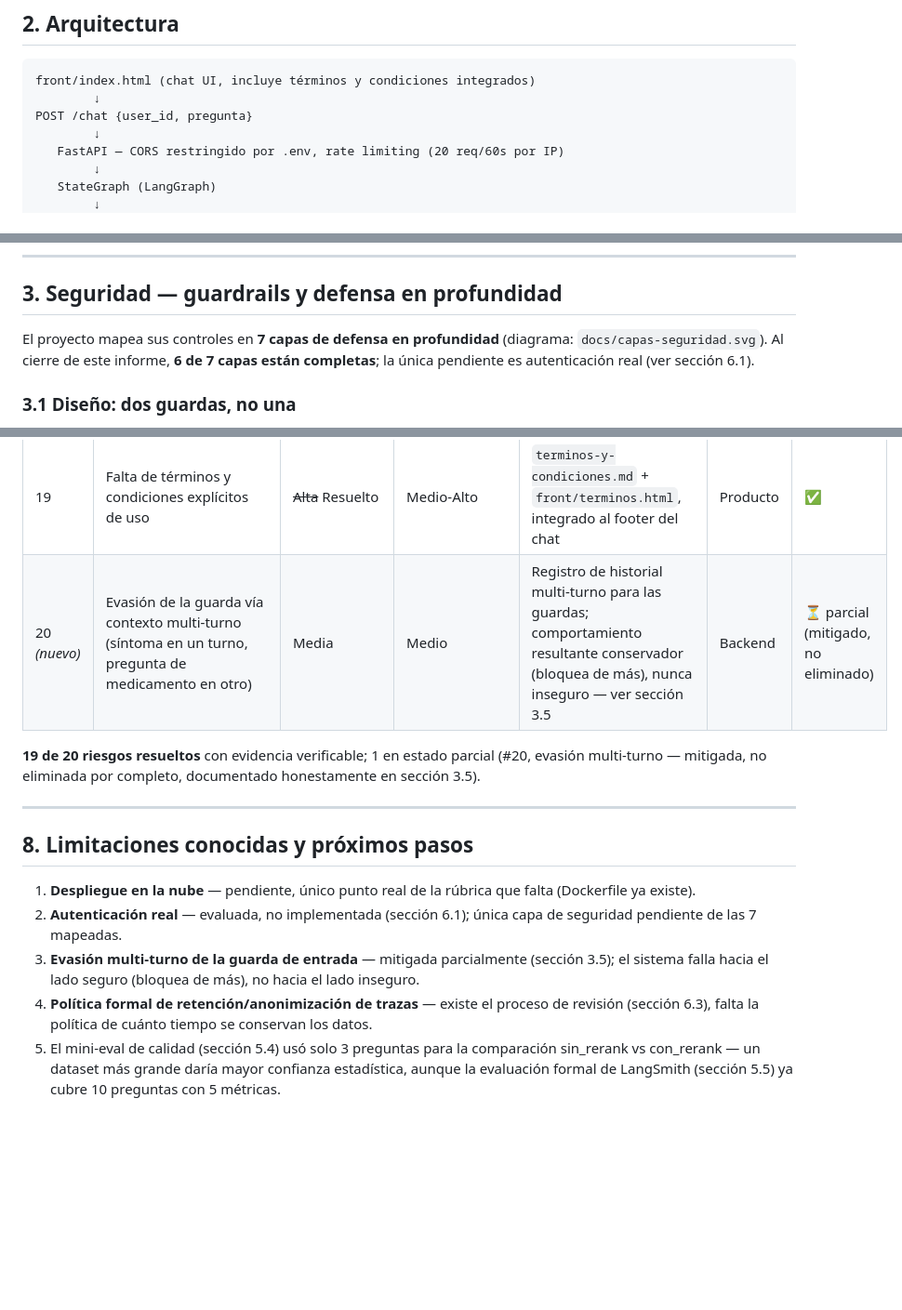
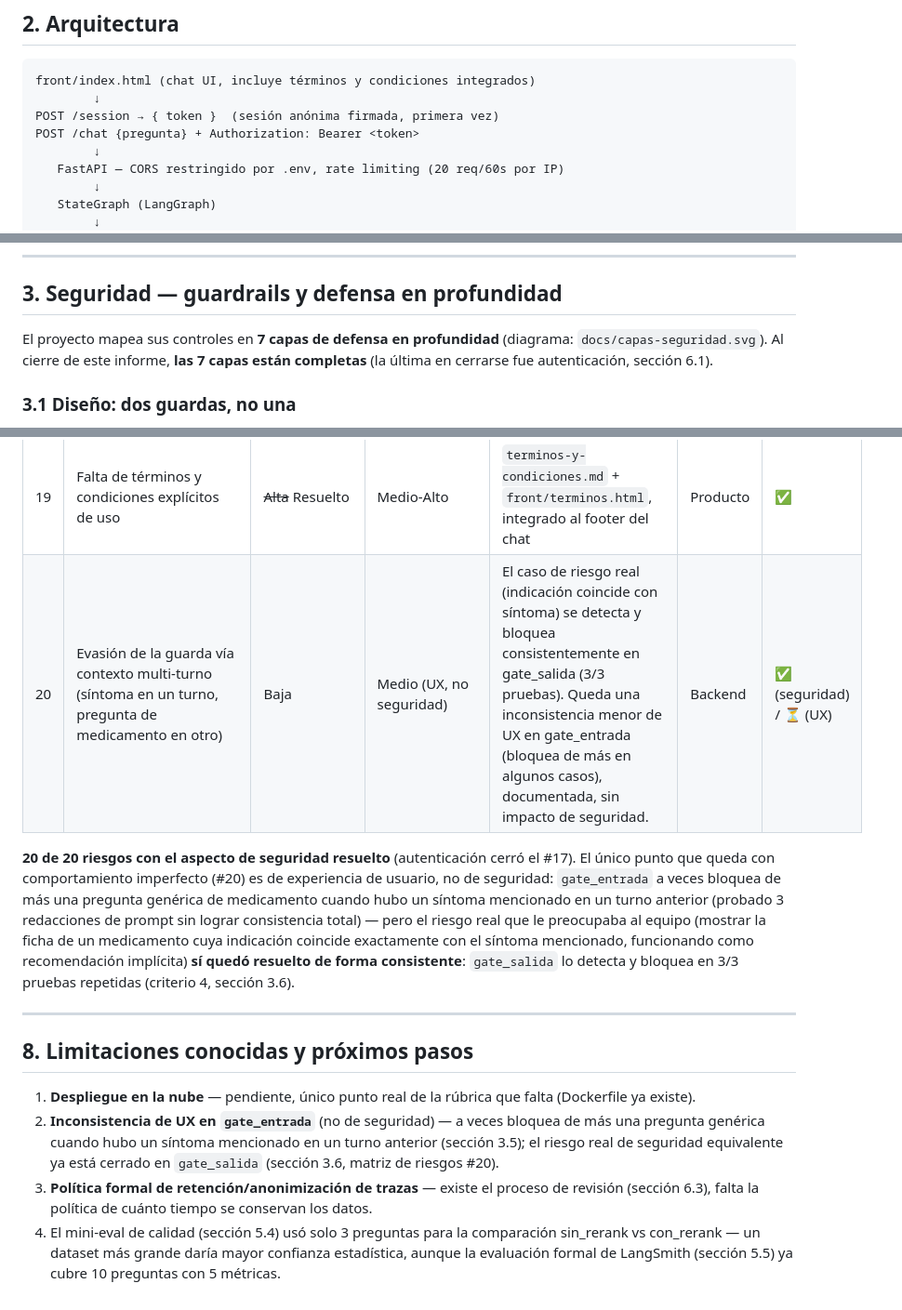
Before and after one commit to supermaster1982/TrabajoFinal_Farmacias, a Markdown page: informe-seguridad-privacidad-calidad.md, 3 parts joined by grey strips. Shown at 93% size. Rendered like a GitHub page; blank space fills up the shorter version.

Commit message:
Corregir inconsistencias internas del informe tras agregar autenticación (secciones 2, 3 y 8)

````diff
--- a/informe-seguridad-privacidad-calidad.md
+++ b/informe-seguridad-privacidad-calidad.md
@@ -25,7 +25,8 @@ El sistema es un asistente conversacional que informa sobre **farmacias de turno
 ```
 front/index.html (chat UI, incluye términos y condiciones integrados)
         ↓
-POST /chat {user_id, pregunta}
+POST /session → { token }  (sesión anónima firmada, primera vez)
+POST /chat {pregunta} + Authorization: Bearer <token>
         ↓
    FastAPI — CORS restringido por .env, rate limiting (20 req/60s por IP)
         ↓
@@ -51,7 +52,7 @@ POST /chat {user_id, pregunta}
 
 ## 3. Seguridad — guardrails y defensa en profundidad
 
-El proyecto mapea sus controles en **7 capas de defensa en profundidad** (diagrama: `docs/capas-seguridad.svg`). Al cierre de este informe, **6 de 7 capas están completas**; la única pendiente es autenticación real (ver sección 6.1).
+El proyecto mapea sus controles en **7 capas de defensa en profundidad** (diagrama: `docs/capas-seguridad.svg`). Al cierre de este informe, **las 7 capas están completas** (la última en cerrarse fue autenticación, sección 6.1).
 
 ### 3.1 Diseño: dos guardas, no una
 
@@ -245,16 +246,15 @@ Se documentó un protocolo simple (`docs/proceso-revision-trazas.md`): frecuenci
 | 17 | Uso del identificador de otra persona sin verificación | ~~Media~~ Baja | Alto (privacidad) | Sesión anónima firmada (JWT), verificada en cada pregunta; token falsificado rechazado (401), confirmado con pruebas reales (sección 6.1) | Backend | ✅ |
 | 18 | Fuga del corpus completo del RAG | Baja | Medio | La tool solo retorna las fichas filtradas por relevancia (top 3) | Backend | ✅ |
 | 19 | Falta de términos y condiciones explícitos de uso | ~~Alta~~ Resuelto | Medio-Alto | `terminos-y-condiciones.md` + `front/terminos.html`, integrado al footer del chat | Producto | ✅ |
-| 20 *(nuevo)* | Evasión de la guarda vía contexto multi-turno (síntoma en un turno, pregunta de medicamento en otro) | Media | Medio | Registro de historial multi-turno para las guardas; comportamiento resultante conservador (bloquea de más), nunca inseguro — ver sección 3.5 | Backend | ⏳ parcial (mitigado, no eliminado) |
+| 20 | Evasión de la guarda vía contexto multi-turno (síntoma en un turno, pregunta de medicamento en otro) | Baja | Medio (UX, no seguridad) | El caso de riesgo real (indicación coincide con síntoma) se detecta y bloquea consistentemente en gate_salida (3/3 pruebas). Queda una inconsistencia menor de UX en gate_entrada (bloquea de más en algunos casos), documentada, sin impacto de seguridad. | Backend | ✅ (seguridad) / ⏳ (UX) |
 
-**19 de 20 riesgos resueltos** con evidencia verificable; 1 en estado parcial (#20, evasión multi-turno — mitigada, no eliminada por completo, documentado honestamente en sección 3.5).
+**20 de 20 riesgos con el aspecto de seguridad resuelto** (autenticación cerró el #17). El único punto que queda con comportamiento imperfecto (#20) es de experiencia de usuario, no de seguridad: `gate_entrada` a veces bloquea de más una pregunta genérica de medicamento cuando hubo un síntoma mencionado en un turno anterior (probado 3 redacciones de prompt sin lograr consistencia total) — pero el riesgo real que le preocupaba al equipo (mostrar la ficha de un medicamento cuya indicación coincide exactamente con el síntoma mencionado, funcionando como recomendación implícita) **sí quedó resuelto de forma consistente**: `gate_salida` lo detecta y bloquea en 3/3 pruebas repetidas (criterio 4, sección 3.6).
 
 ---
 
 ## 8. Limitaciones conocidas y próximos pasos
 
 1. **Despliegue en la nube** — pendiente, único punto real de la rúbrica que falta (Dockerfile ya existe).
-2. **Autenticación real** — evaluada, no implementada (sección 6.1); única capa de seguridad pendiente de las 7 mapeadas.
-3. **Evasión multi-turno de la guarda de entrada** — mitigada parcialmente (sección 3.5); el sistema falla hacia el lado seguro (bloquea de más), no hacia el lado inseguro.
-4. **Política formal de retención/anonimización de trazas** — existe el proceso de revisión (sección 6.3), falta la política de cuánto tiempo se conservan los datos.
-5. El mini-eval de calidad (sección 5.4) usó solo 3 preguntas para la comparación sin_rerank vs con_rerank — un dataset más grande daría mayor confianza estadística, aunque la evaluación formal de LangSmith (sección 5.5) ya cubre 10 preguntas con 5 métricas.
+2. **Inconsistencia de UX en `gate_entrada`** (no de seguridad) — a veces bloquea de más una pregunta genérica cuando hubo un síntoma mencionado en un turno anterior (sección 3.5); el riesgo real de seguridad equivalente ya está cerrado en `gate_salida` (sección 3.6, matriz de riesgos #20).
+3. **Política formal de retención/anonimización de trazas** — existe el proceso de revisión (sección 6.3), falta la política de cuánto tiempo se conservan los datos.
+4. El mini-eval de calidad (sección 5.4) usó solo 3 preguntas para la comparación sin_rerank vs con_rerank — un dataset más grande daría mayor confianza estadística, aunque la evaluación formal de LangSmith (sección 5.5) ya cubre 10 preguntas con 5 métricas.
````
